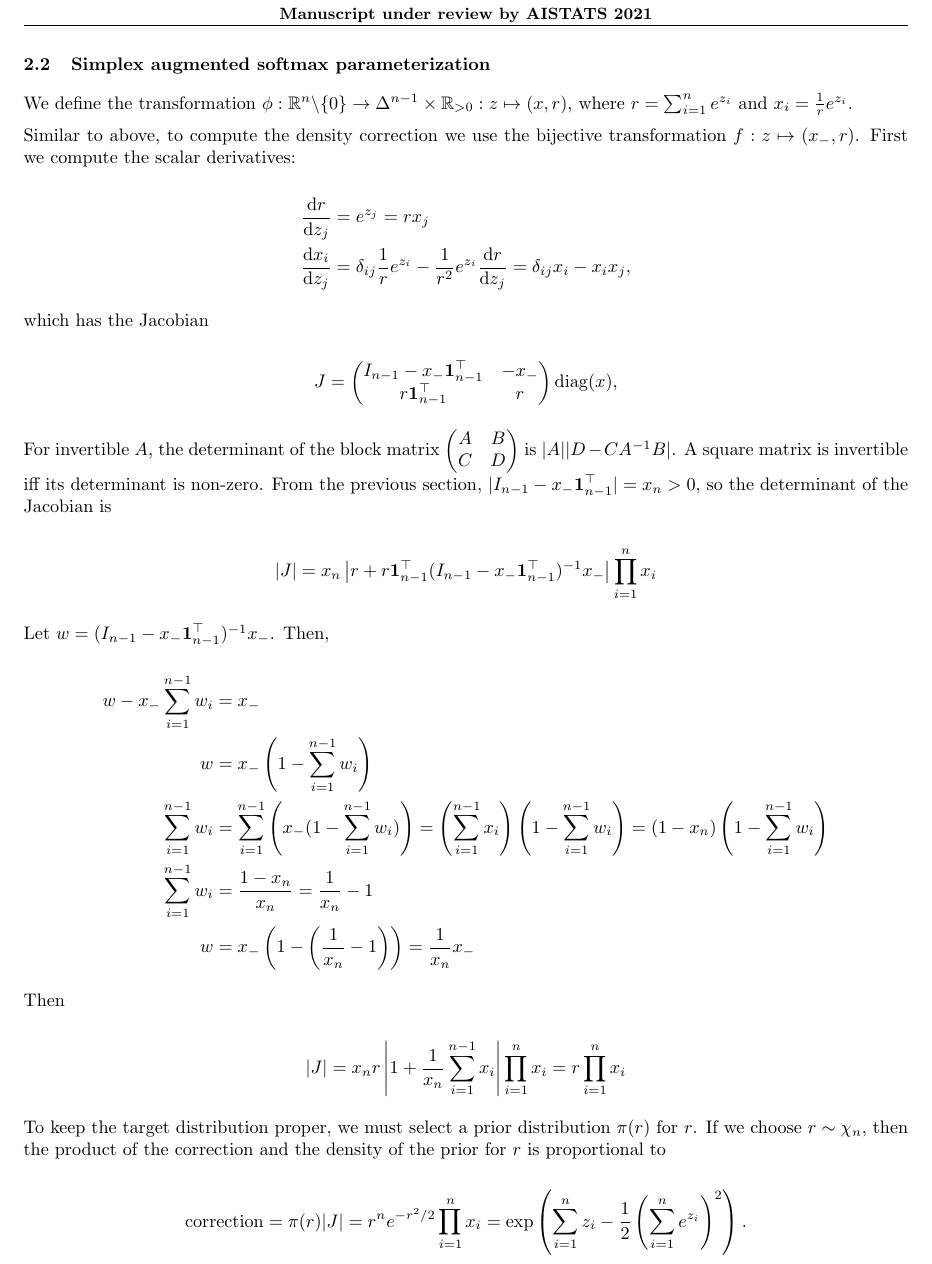
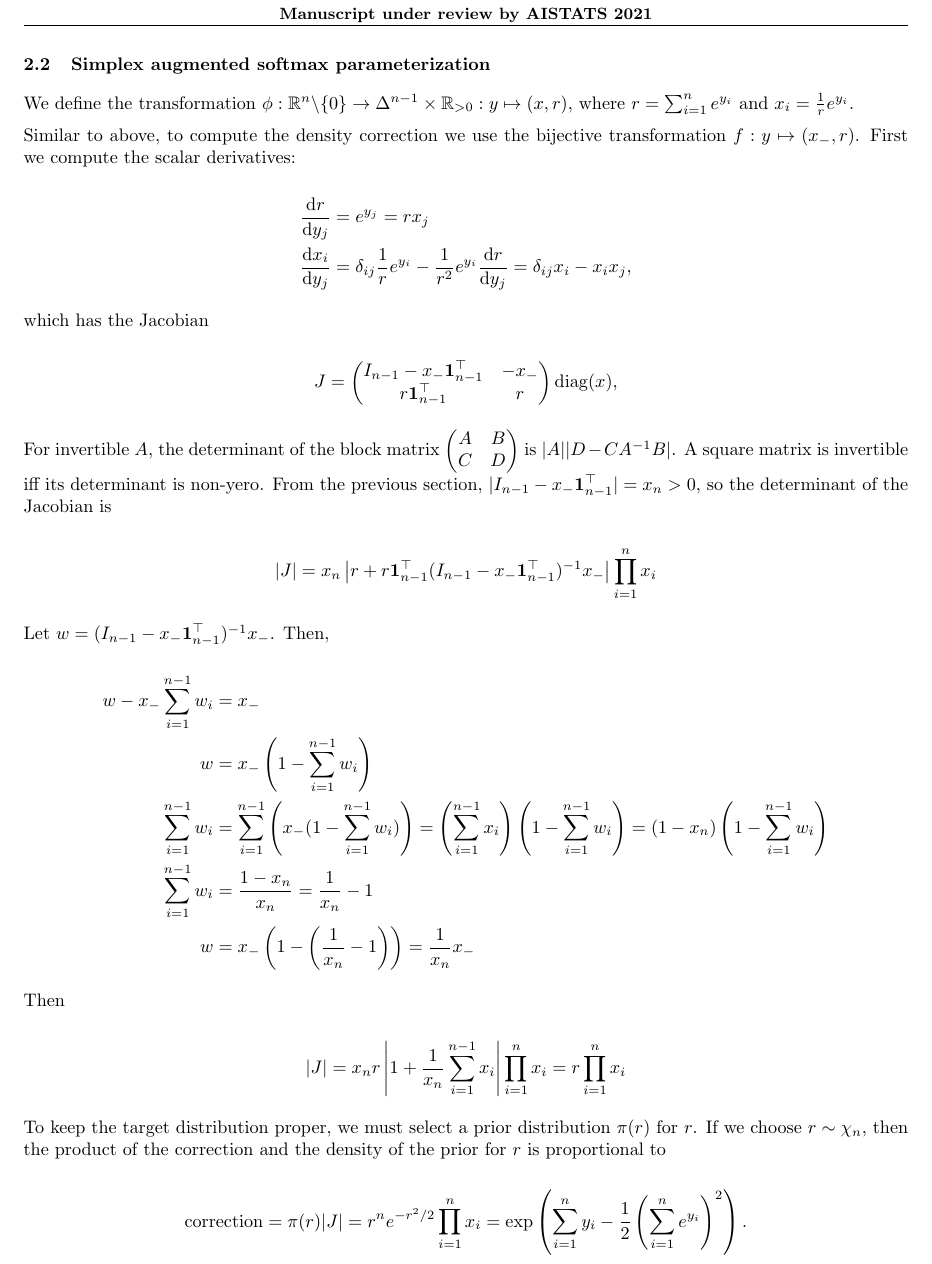
Before and after one commit to mjhajharia/transforms, a LaTeX document (tex/supplement.tex): part of page 2 of 2, cut so that both start at the same text. Compiled offline with pdfLaTeX.

Commit message:
Use y symbol for latent space

```diff
--- a/tex/supplement.tex
+++ b/tex/supplement.tex
@@ -82,16 +82,16 @@ $$\mathrm{correction} = |J| = x_n \prod_{i=1}^{n-1} x_i = \prod_{i=1}^{n} x_i =
 
 \subsection{Simplex augmented softmax parameterization}
 
-We define the transformation $\phi: \mathbb{R}^n \backslash \{0\} \to \Delta^{n-1} \times \mathbb{R}_{>0}: z \mapsto (x, r)$,
-where $r = \sum_{i=1}^n e^{z_i}$ and $x_i = \frac{1}{r} e^{z_i}$.
+We define the transformation $\phi: \mathbb{R}^n \backslash \{0\} \to \Delta^{n-1} \times \mathbb{R}_{>0}: y \mapsto (x, r)$,
+where $r = \sum_{i=1}^n e^{y_i}$ and $x_i = \frac{1}{r} e^{y_i}$.
 
-Similar to above, to compute the density correction we use the bijective transformation $f: z \mapsto (x_-, r)$.
+Similar to above, to compute the density correction we use the bijective transformation $f: y \mapsto (x_-, r)$.
 First we compute the scalar derivatives:
 
 $$
 \begin{aligned}
-    \frac{\mathrm{d} r}{\mathrm{d} z_j} &= e^{z_j} = r x_j\\
-    \frac{\mathrm{d} x_i}{\mathrm{d} z_j} &= \delta_{ij} \frac{1}{r} e^{z_i} - \frac{1}{r^2} e^{z_i} \frac{\mathrm{d} r}{\mathrm{d} z_j} = \delta_{ij} x_i - x_i x_j,
+    \frac{\mathrm{d} r}{\mathrm{d} y_j} &= e^{y_j} = r x_j\\
+    \frac{\mathrm{d} x_i}{\mathrm{d} y_j} &= \delta_{ij} \frac{1}{r} e^{y_i} - \frac{1}{r^2} e^{y_i} \frac{\mathrm{d} r}{\mathrm{d} y_j} = \delta_{ij} x_i - x_i x_j,
 \end{aligned}
 $$
 
@@ -100,7 +100,7 @@ which has the Jacobian
 $$J = \begin{pmatrix}I_{n-1} - x_- \boldsymbol{1}_{n-1}^\top & -x_- \\ r \boldsymbol{1}_{n-1}^\top & r \end{pmatrix} \mathrm{diag}(x),$$
 
 For invertible $A$, the determinant of the block matrix $\begin{pmatrix}A & B \\ C & D\end{pmatrix}$ is $|A| |D-CA^{-1}B|$.
-A square matrix is invertible iff its determinant is non-zero.
+A square matrix is invertible iff its determinant is non-yero.
 From the previous section, $|I_{n-1} - x_- \boldsymbol{1}_{n-1}^\top| = x_n > 0$, so the determinant of the Jacobian is
 
 $$|J| = x_n \left|r + r \boldsymbol{1}_{n-1}^\top (I_{n-1} - x_- \boldsymbol{1}_{n-1}^\top)^{-1} x_-\right| \prod_{i=1}^n x_i$$
@@ -124,7 +124,7 @@ $$|J| = x_n r \left|1 + \frac{1}{x_n}\sum_{i=1}^{n-1} x_i\right| \prod_{i=1}^n x
 To keep the target distribution proper, we must select a prior distribution $\pi(r)$ for $r$.
 If we choose $r \sim \chi_n$, then the product of the correction and the density of the prior for $r$ is proportional to
 
-$$\mathrm{correction} = \pi(r) |J| = r^n e^{-r^2/2} \prod_{i=1}^n x_i = \exp\left(\sum_{i=1}^n z_i - \frac{1}{2}\left(\sum_{i=1}^n e^{z_i}\right)^2\right).$$
+$$\mathrm{correction} = \pi(r) |J| = r^n e^{-r^2/2} \prod_{i=1}^n x_i = \exp\left(\sum_{i=1}^n y_i - \frac{1}{2}\left(\sum_{i=1}^n e^{y_i}\right)^2\right).$$
 
 \vfill
 
```
Also changed, not shown: tex/supplement.tex (8 more changed lines), 1 other file.
